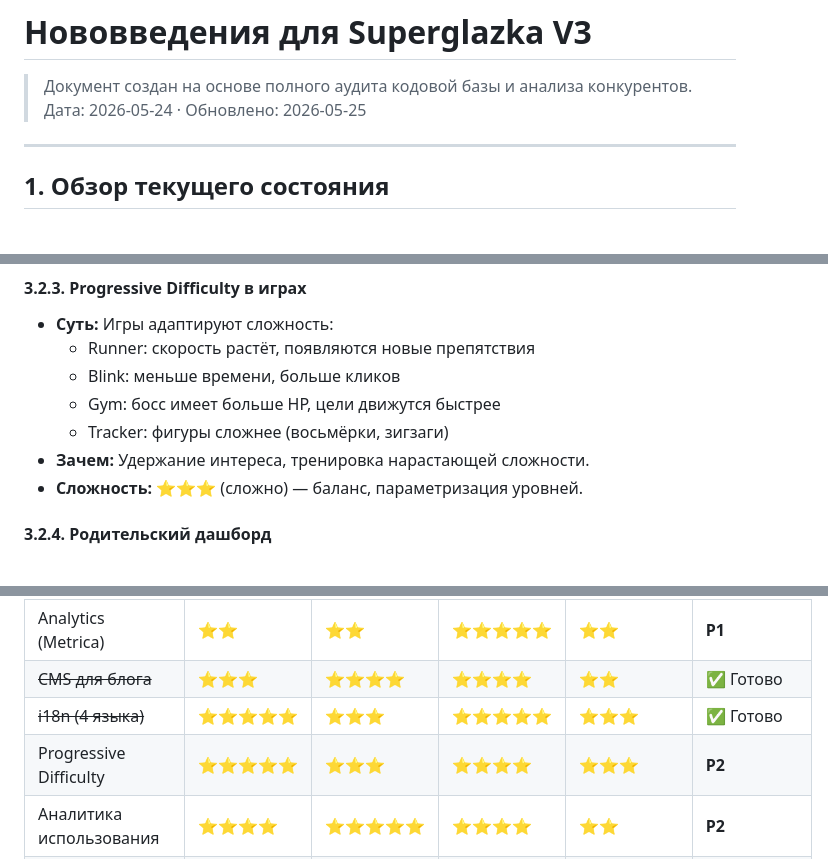
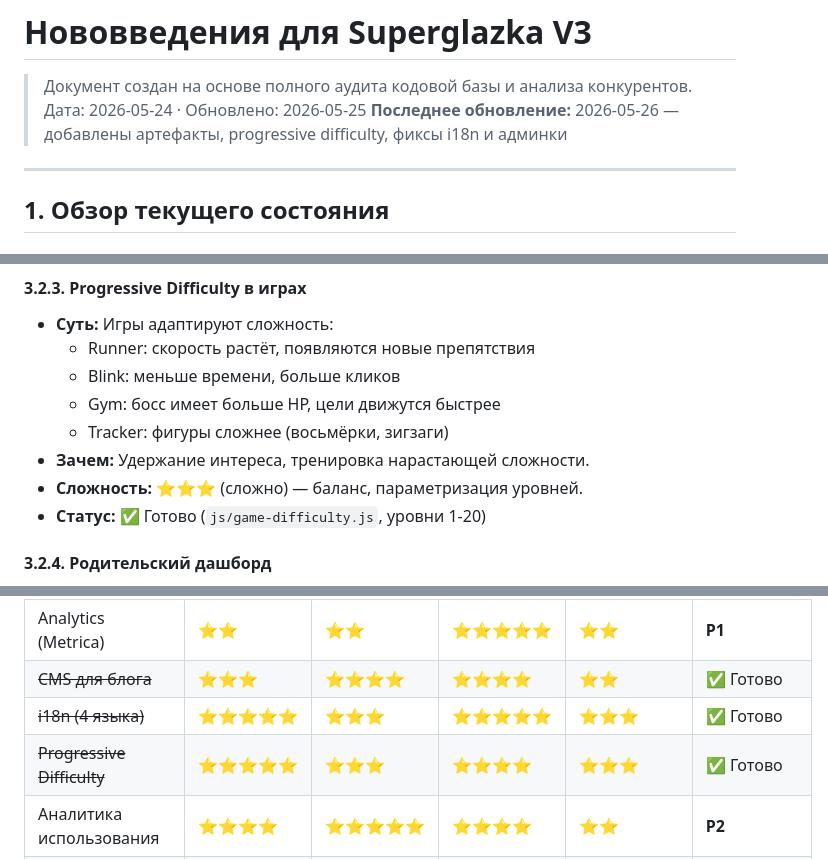
Before and after one commit to XomyaxX/SuperglazkaGame_V3, a Markdown page: нововведение.md, 3 parts joined by grey strips. Drawn GitHub-style.

```diff
--- a/нововведение.md
+++ b/нововведение.md
@@ -2,6 +2,7 @@
 
 > Документ создан на основе полного аудита кодовой базы и анализа конкурентов.
 > Дата: 2026-05-24 · Обновлено: 2026-05-25
+> **Последнее обновление:** 2026-05-26 — добавлены артефакты, progressive difficulty, фиксы i18n и админки
 
 ---
 
@@ -177,6 +184,7 @@
   - Tracker: фигуры сложнее (восьмёрки, зигзаги)
 - **Зачем:** Удержание интереса, тренировка нарастающей сложности.
 - **Сложность:** ⭐⭐⭐ (сложно) — баланс, параметризация уровней.
+- **Статус:** ✅ Готово (`js/game-difficulty.js`, уровни 1-20)
 
 #### 3.2.4. Родительский дашборд
 - **Суть:** Отдельная страница `/parents/dashboard` (или раздел в `parents.html`):
@@ -355,7 +363,7 @@
 | Analytics (Metrica) | ⭐⭐ | ⭐⭐ | ⭐⭐⭐⭐⭐ | ⭐⭐ | **P1** |
 | ~~CMS для блога~~ | ⭐⭐⭐ | ⭐⭐⭐⭐ | ⭐⭐⭐⭐ | ⭐⭐ | ✅ Готово |
 | ~~i18n (4 языка)~~ | ⭐⭐⭐⭐⭐ | ⭐⭐⭐ | ⭐⭐⭐⭐⭐ | ⭐⭐⭐ | ✅ Готово |
-| Progressive Difficulty | ⭐⭐⭐⭐⭐ | ⭐⭐⭐ | ⭐⭐⭐⭐ | ⭐⭐⭐ | **P2** |
+| ~~Progressive Difficulty~~ | ⭐⭐⭐⭐⭐ | ⭐⭐⭐ | ⭐⭐⭐⭐ | ⭐⭐⭐ | ✅ Готово |
 | Аналитика использования | ⭐⭐⭐⭐ | ⭐⭐⭐⭐⭐ | ⭐⭐⭐⭐ | ⭐⭐ | **P2** |
 | Персонализация персонажа | ⭐⭐⭐⭐⭐ | ⭐⭐ | ⭐⭐⭐⭐ | ⭐⭐⭐ | **P2** |
 | Родительский дашборд | ⭐⭐ | ⭐⭐⭐⭐⭐ | ⭐⭐⭐⭐ | ⭐⭐⭐ | **P3** |
```
Also changed, not shown: other parts of нововведение.md (+7 -1 lines).
